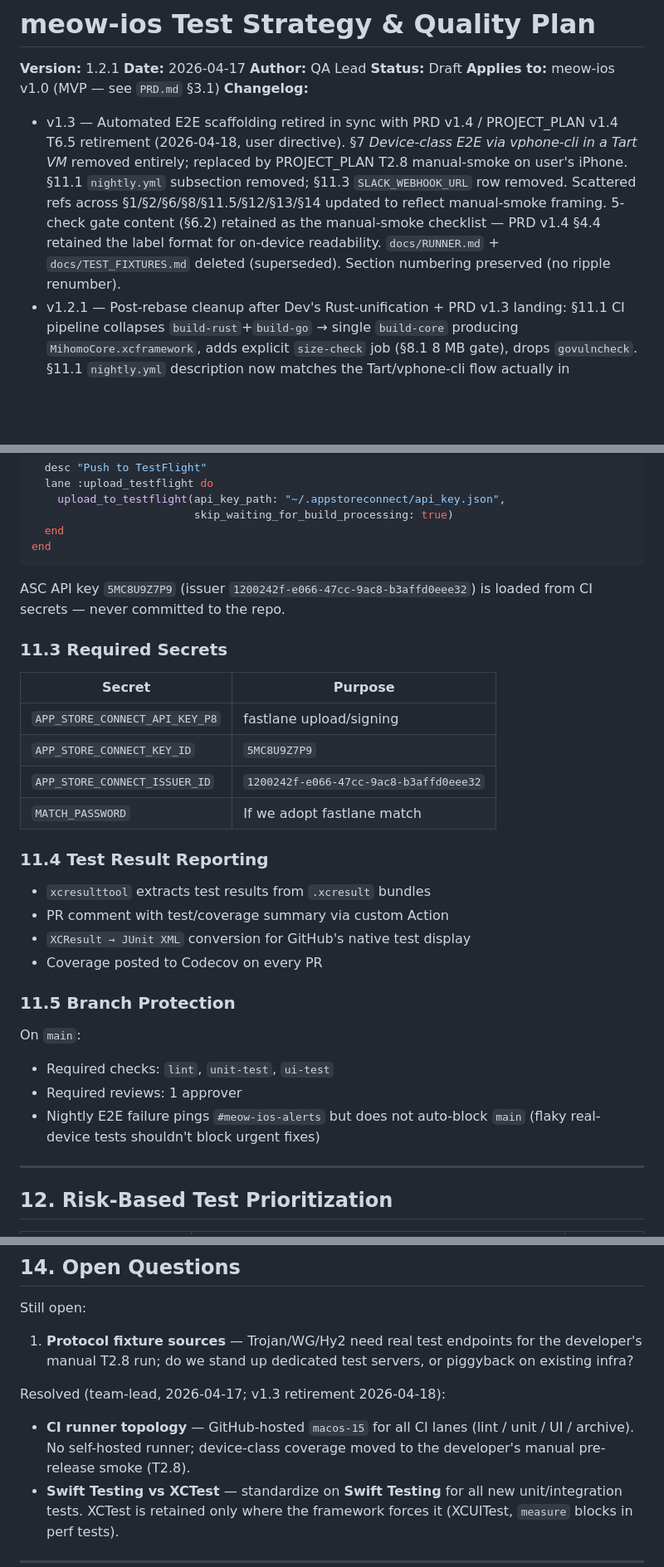
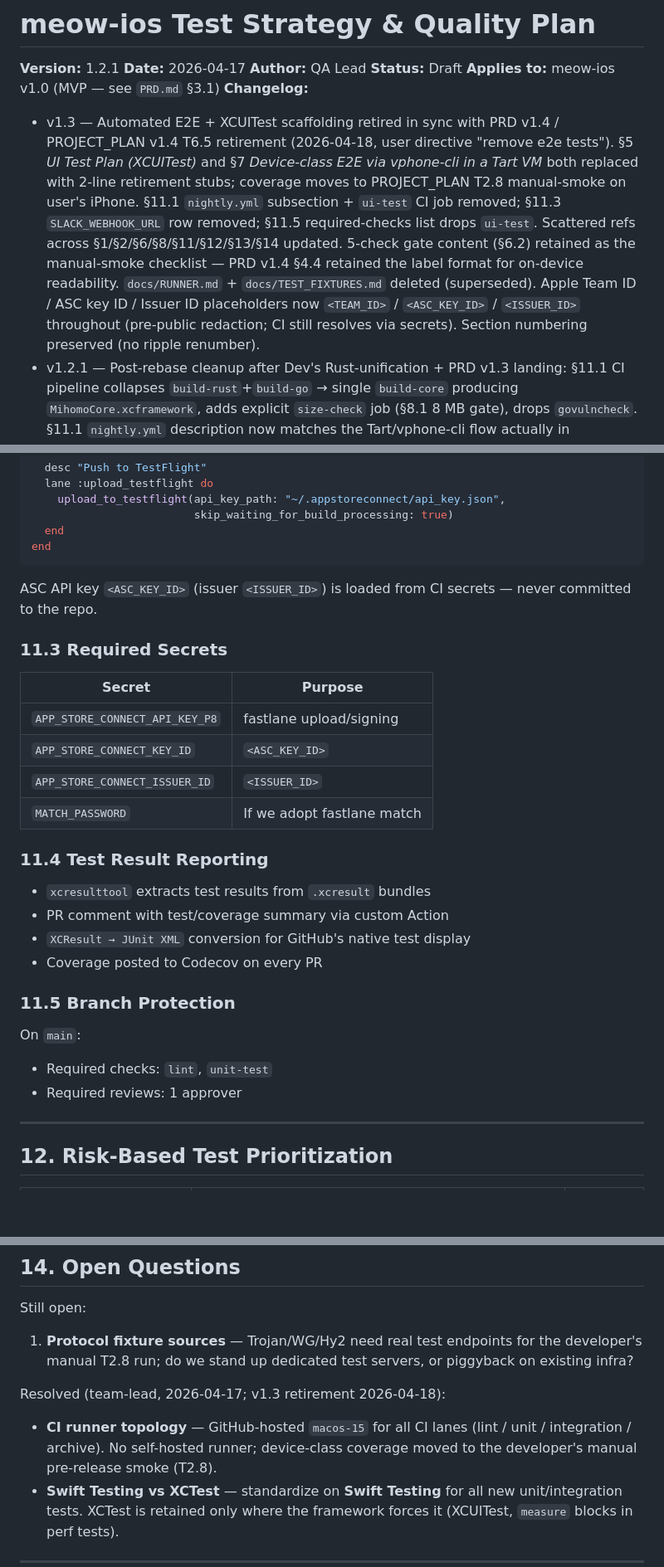
Before and after one commit to madeye/meow-ios, a Markdown page: docs/TEST_STRATEGY.md, 3 parts joined by grey strips. Shown at 83% size. Drawn GitHub-style; blank space fills up the shorter version.

````diff
--- a/docs/TEST_STRATEGY.md
+++ b/docs/TEST_STRATEGY.md
@@ -6,7 +6,7 @@
 **Status:** Draft
 **Applies to:** meow-ios v1.0 (MVP — see `PRD.md` §3.1)
 **Changelog:**
-- v1.3 — Automated E2E scaffolding retired in sync with PRD v1.4 / PROJECT_PLAN v1.4 T6.5 retirement (2026-04-18, user directive). §7 *Device-class E2E via vphone-cli in a Tart VM* removed entirely; replaced by PROJECT_PLAN T2.8 manual-smoke on user's iPhone. §11.1 `nightly.yml` subsection removed; §11.3 `SLACK_WEBHOOK_URL` row removed. Scattered refs across §1/§2/§6/§8/§11.5/§12/§13/§14 updated to reflect manual-smoke framing. 5-check gate content (§6.2) retained as the manual-smoke checklist — PRD v1.4 §4.4 retained the label format for on-device readability. `docs/RUNNER.md` + `docs/TEST_FIXTURES.md` deleted (superseded). Section numbering preserved (no ripple renumber).
+- v1.3 — Automated E2E + XCUITest scaffolding retired in sync with PRD v1.4 / PROJECT_PLAN v1.4 T6.5 retirement (2026-04-18, user directive "remove e2e tests"). §5 *UI Test Plan (XCUITest)* and §7 *Device-class E2E via vphone-cli in a Tart VM* both replaced with 2-line retirement stubs; coverage moves to PROJECT_PLAN T2.8 manual-smoke on user's iPhone. §11.1 `nightly.yml` subsection + `ui-test` CI job removed; §11.3 `SLACK_WEBHOOK_URL` row removed; §11.5 required-checks list drops `ui-test`. Scattered refs across §1/§2/§6/§8/§11/§12/§13/§14 updated. 5-check gate content (§6.2) retained as the manual-smoke checklist — PRD v1.4 §4.4 retained the label format for on-device readability. `docs/RUNNER.md` + `docs/TEST_FIXTURES.md` deleted (superseded). Apple Team ID / ASC key ID / Issuer ID placeholders now `<TEAM_ID>` / `<ASC_KEY_ID>` / `<ISSUER_ID>` throughout (pre-public redaction; CI still resolves via secrets). Section numbering preserved (no ripple renumber).
 - v1.2.1 — Post-rebase cleanup after Dev's Rust-unification + PRD v1.3 landing: §11.1 CI pipeline collapses `build-rust`+`build-go` → single `build-core` producing `MihomoCore.xcframework`, adds explicit `size-check` job (§8.1 8 MB gate), drops `govulncheck`. §11.1 `nightly.yml` description now matches the Tart/vphone-cli flow actually in `.github/workflows/nightly.yml`. Editorial: removed the last "Go engine" / "Rust+Go bridge" references in §1/§4.1/§6.3 to align with PRD v1.3 pure-Rust architecture. No strategy changes; only stale refs corrected.
 - v1.2 — Added §7 *Device-class E2E via vphone-cli in a SIP-disabled Tart VM* (replaces the earlier "tethered iPhone" nightly model). Tightened §8.1 memory budget: Extension resident ≤ 14 MB with a 15 MB hard ceiling (enforced as a ship-blocker test) to live inside the iOS NE memory limit. Tightened `MihomoCore.xcframework` stripped size budget to ≤ 8 MB. Renumbered §7–§13 → §8–§14.
 - v1.1 — Aligned with PRD v1.1 (pure-Rust `MihomoCore.xcframework`, no Go toolchain). Merged Rust + Go FFI test sections into one; updated CI pipeline to drop the Go build job; updated C symbol names in stubs.
@@ -627,15 +584,15 @@ platform :ios do
 end
 ```
 
-ASC API key `5MC8U9Z7P9` (issuer `1200242f-e066-47cc-9ac8-b3affd0eee32`) is loaded from CI secrets — never committed to the repo.
+ASC API key `<ASC_KEY_ID>` (issuer `<ISSUER_ID>`) is loaded from CI secrets — never committed to the repo.
 
 ### 11.3 Required Secrets
 
 | Secret | Purpose |
 |--------|--------|
 | `APP_STORE_CONNECT_API_KEY_P8` | fastlane upload/signing |
-| `APP_STORE_CONNECT_KEY_ID` | `5MC8U9Z7P9` |
-| `APP_STORE_CONNECT_ISSUER_ID` | `1200242f-e066-47cc-9ac8-b3affd0eee32` |
+| `APP_STORE_CONNECT_KEY_ID` | `<ASC_KEY_ID>` |
+| `APP_STORE_CONNECT_ISSUER_ID` | `<ISSUER_ID>` |
 | `MATCH_PASSWORD` | If we adopt fastlane match |
 
 ### 11.4 Test Result Reporting
@@ -648,9 +605,8 @@ ASC API key `5MC8U9Z7P9` (issuer `1200242f-e066-47cc-9ac8-b3affd0eee32`) is load
 ### 11.5 Branch Protection
 
 On `main`:
-- Required checks: `lint`, `unit-test`, `ui-test`
+- Required checks: `lint`, `unit-test`
 - Required reviews: 1 approver
-- Nightly E2E failure pings `#meow-ios-alerts` but does not auto-block `main` (flaky real-device tests shouldn't block urgent fixes)
 
 ---
 
@@ -693,7 +649,7 @@ Still open:
 
 Resolved (team-lead, 2026-04-17; v1.3 retirement 2026-04-18):
 
-- **CI runner topology** — GitHub-hosted `macos-15` for all CI lanes (lint / unit / UI / archive). No self-hosted runner; device-class coverage moved to the developer's manual pre-release smoke (T2.8).
+- **CI runner topology** — GitHub-hosted `macos-15` for all CI lanes (lint / unit / integration / archive). No self-hosted runner; device-class coverage moved to the developer's manual pre-release smoke (T2.8).
 - **Swift Testing vs XCTest** — standardize on **Swift Testing** for all new unit/integration tests. XCTest is retained only where the framework forces it (XCUITest, `measure` blocks in perf tests).
 
 ---
````
Also changed, not shown: other parts of docs/TEST_STRATEGY.md (+7 -50 lines), docs/BUILD.md (+2 -2 lines), docs/PROJECT_PLAN.md (+1 -1 lines).
